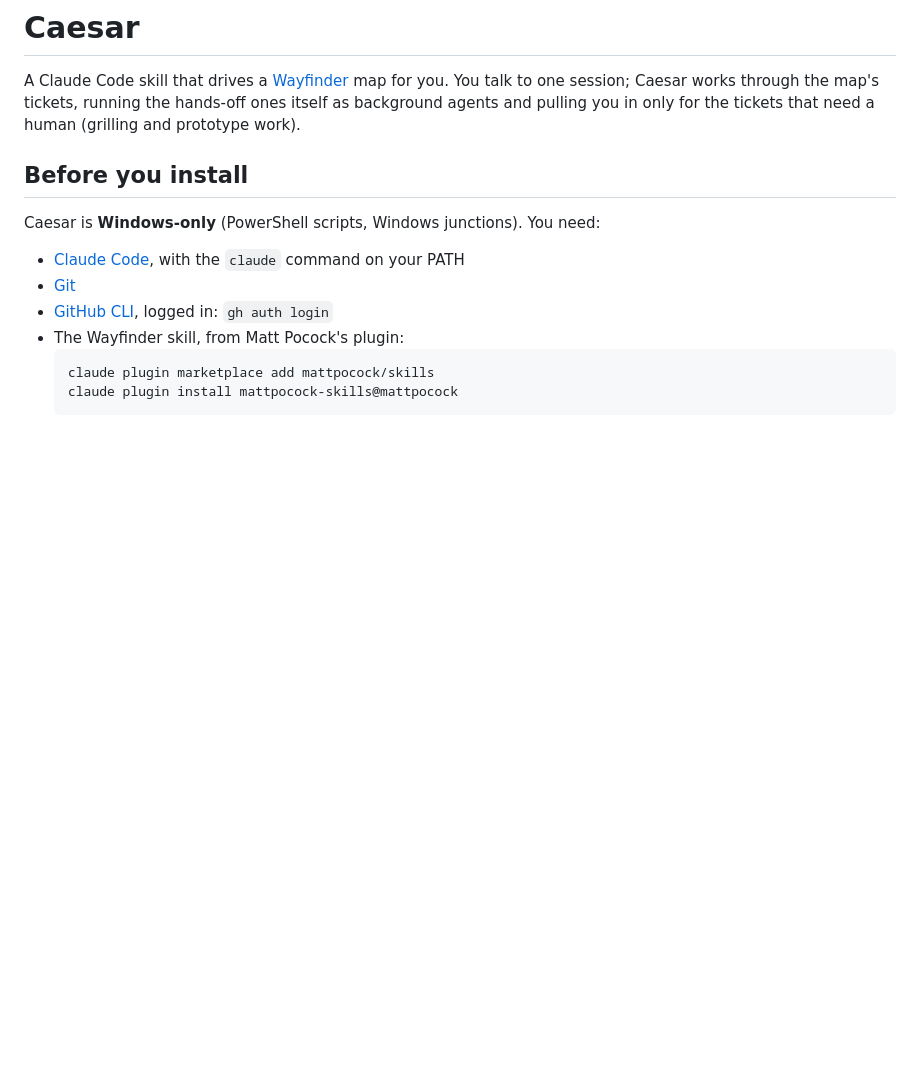
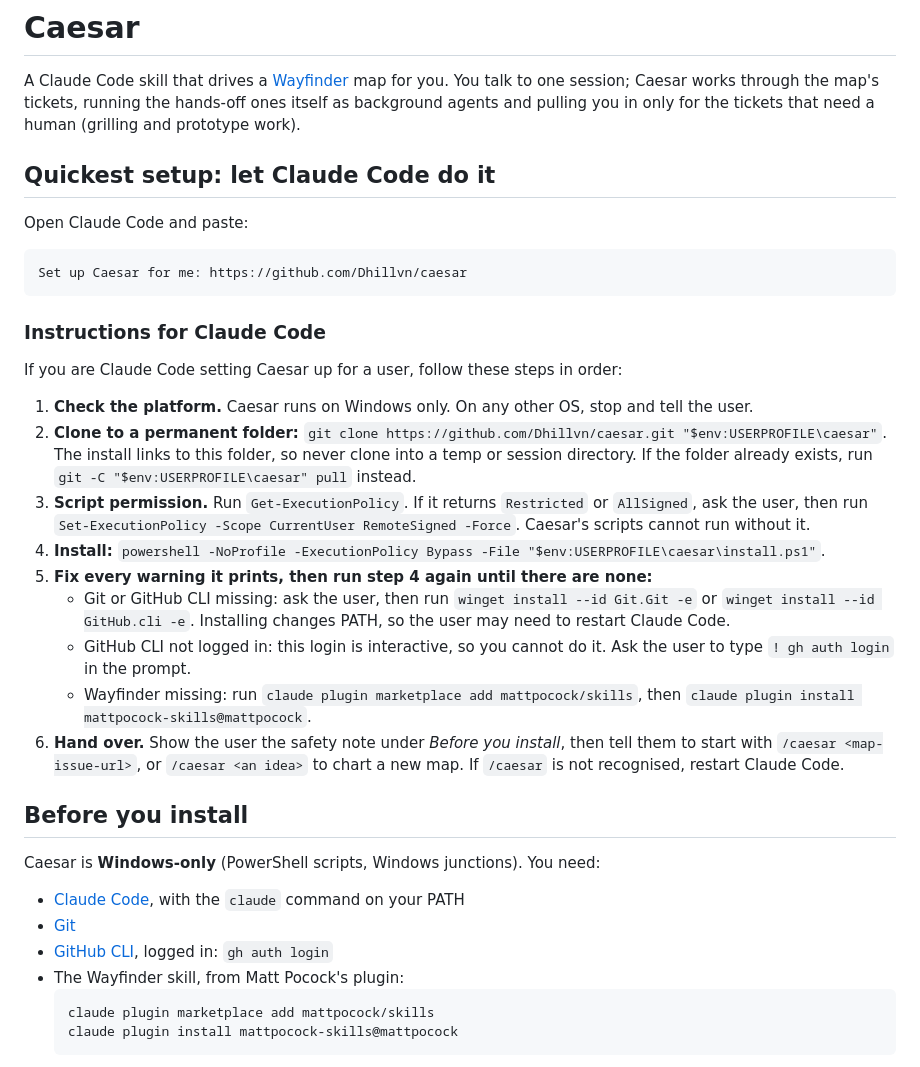
Before and after one commit to Dhillvn/Caesar, a Markdown page: README.md, the part around the change. GitHub-like rendering; blank space fills up the shorter version.

Commit message:
docs: README steps so Claude Code can set Caesar up from the repo link (#195)
Co-authored-by: Claude Opus 5 (1M context) <noreply@anthropic.com>

````diff
--- a/README.md
+++ b/README.md
@@ -4,6 +4,42 @@ A Claude Code skill that drives a [Wayfinder](https://github.com/mattpocock/skil
 for you. You talk to one session; Caesar works through the map's tickets, running the
 hands-off ones itself as background agents and pulling you in only for the tickets that
 need a human (grilling and prototype work).
+
+## Quickest setup: let Claude Code do it
+
+Open Claude Code and paste:
+
+```
+Set up Caesar for me: https://github.com/Dhillvn/caesar
+```
+
+### Instructions for Claude Code
+
+If you are Claude Code setting Caesar up for a user, follow these steps in order:
+
+1. **Check the platform.** Caesar runs on Windows only. On any other OS, stop and tell the
+   user.
+2. **Clone to a permanent folder:** `git clone https://github.com/Dhillvn/caesar.git
+   "$env:USERPROFILE\caesar"`. The install links to this folder, so never clone into a
+   temp or session directory. If the folder already exists, run
+   `git -C "$env:USERPROFILE\caesar" pull` instead.
+3. **Script permission.** Run `Get-ExecutionPolicy`. If it returns `Restricted` or
+   `AllSigned`, ask the user, then run
+   `Set-ExecutionPolicy -Scope CurrentUser RemoteSigned -Force`. Caesar's scripts cannot
+   run without it.
+4. **Install:** `powershell -NoProfile -ExecutionPolicy Bypass -File
+   "$env:USERPROFILE\caesar\install.ps1"`.
+5. **Fix every warning it prints, then run step 4 again until there are none:**
+   - Git or GitHub CLI missing: ask the user, then run
+     `winget install --id Git.Git -e` or `winget install --id GitHub.cli -e`. Installing
+     changes PATH, so the user may need to restart Claude Code.
+   - GitHub CLI not logged in: this login is interactive, so you cannot do it. Ask the
+     user to type `! gh auth login` in the prompt.
+   - Wayfinder missing: run `claude plugin marketplace add mattpocock/skills`, then
+     `claude plugin install mattpocock-skills@mattpocock`.
+6. **Hand over.** Show the user the safety note under *Before you install*, then tell
+   them to start with `/caesar <map-issue-url>`, or `/caesar <an idea>` to chart a new
+   map. If `/caesar` is not recognised, restart Claude Code.
 
 ## Before you install
 
````
